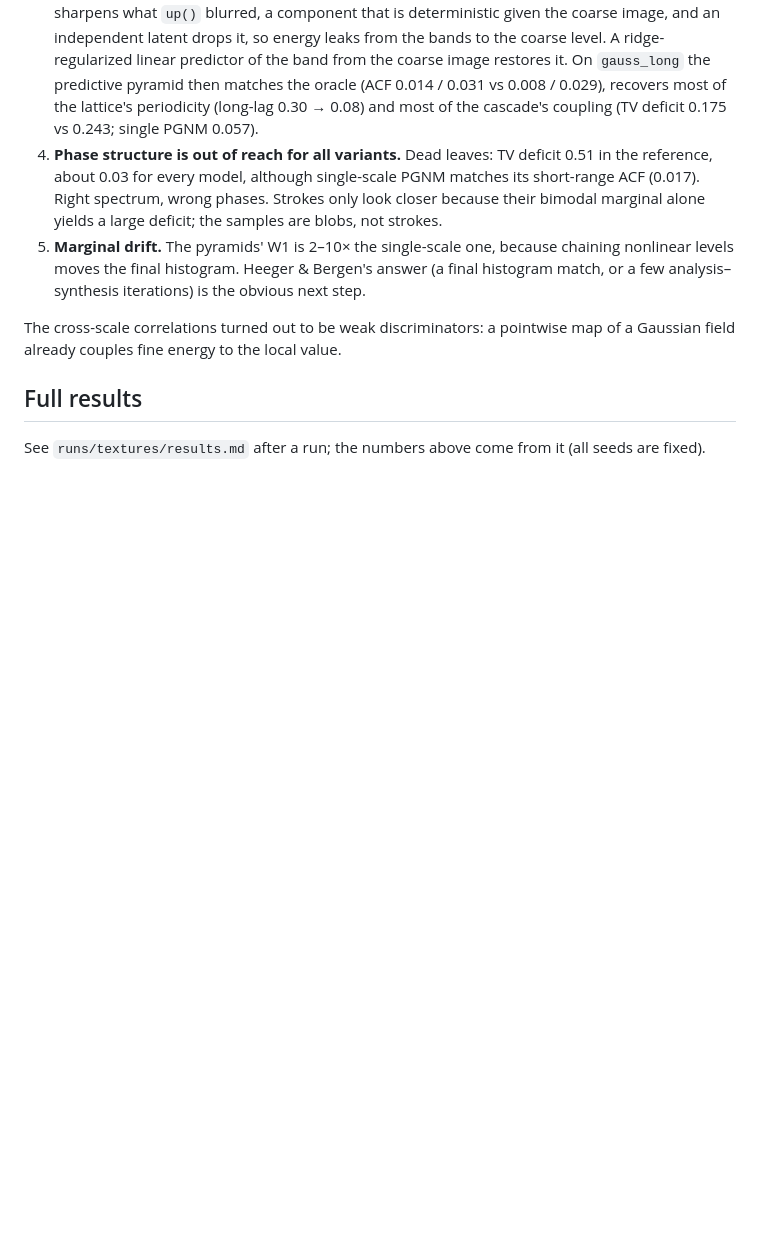
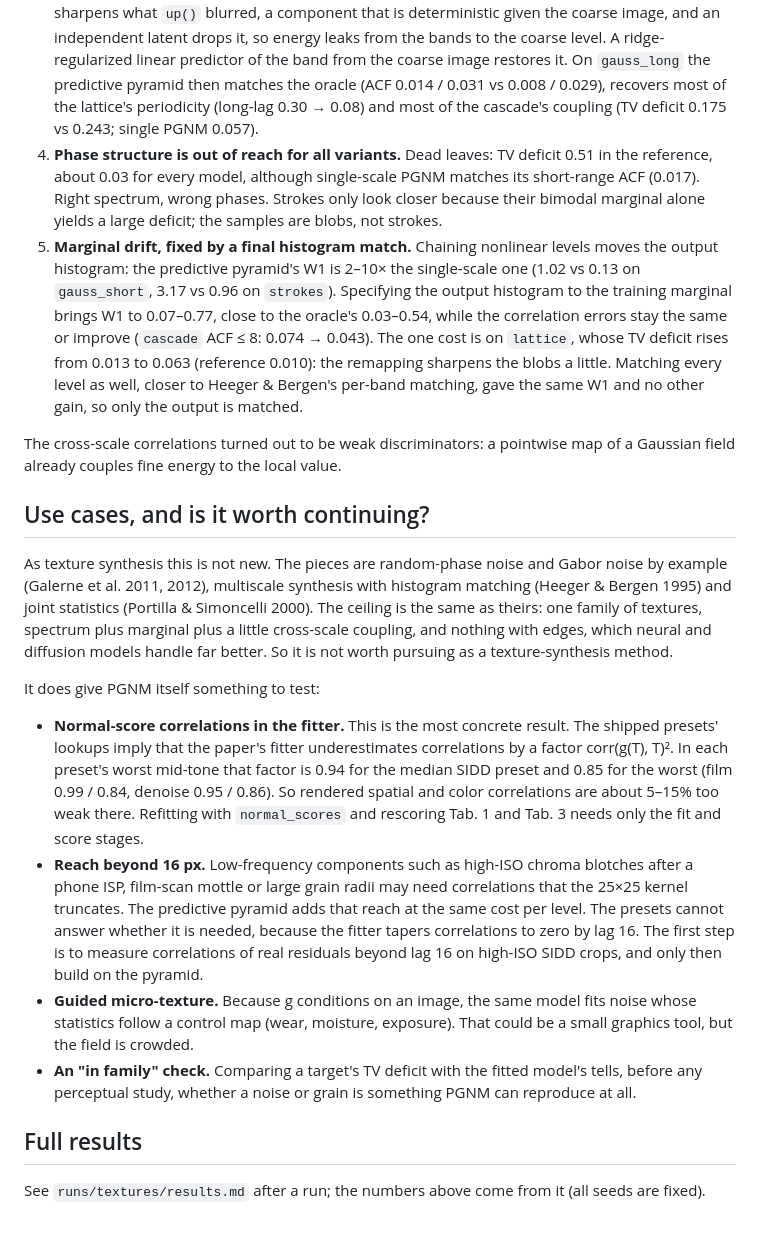
Before and after one commit to miya9756/pgnm, a Markdown page: textures/README.md, the part around one of its changes. GitHub-like rendering; blank space fills up the shorter version.

```diff
--- a/textures/README.md
+++ b/textures/README.md
@@ -72,13 +74,52 @@ Rows: the six textures in the order above.
    matches its short-range ACF (0.017). Right spectrum, wrong phases. Strokes
    only look closer because their bimodal marginal alone yields a large deficit;
    the samples are blobs, not strokes.
-5. **Marginal drift.** The pyramids' W1 is 2–10× the single-scale one, because
-   chaining nonlinear levels moves the final histogram. Heeger & Bergen's answer
-   (a final histogram match, or a few analysis–synthesis iterations) is the
-   obvious next step.
+5. **Marginal drift, fixed by a final histogram match.** Chaining nonlinear
+   levels moves the output histogram: the predictive pyramid's W1 is 2–10× the
+   single-scale one (1.02 vs 0.13 on `gauss_short`, 3.17 vs 0.96 on `strokes`).
+   Specifying the output histogram to the training marginal brings W1 to 0.07–0.77,
+   close to the oracle's 0.03–0.54, while the correlation errors stay the same
+   or improve (`cascade` ACF ≤ 8: 0.074 → 0.043). The one cost is on `lattice`,
+   whose TV deficit rises from 0.013 to 0.063 (reference 0.010): the
+   remapping sharpens the blobs a little. Matching every level as well, closer
+   to Heeger & Bergen's per-band matching, gave the same W1 and no other gain,
+   so only the output is matched.
 
 The cross-scale correlations turned out to be weak discriminators: a pointwise
 map of a Gaussian field already couples fine energy to the local value.
+
+## Use cases, and is it worth continuing?
+
+As texture synthesis this is not new. The pieces are random-phase noise and
+Gabor noise by example (Galerne et al. 2011, 2012), multiscale synthesis with
+histogram matching (Heeger & Bergen 1995) and joint statistics (Portilla &
+Simoncelli 2000). The ceiling is the same as theirs: one family of textures,
+spectrum plus marginal plus a little cross-scale coupling, and nothing with
+edges, which neural and diffusion models handle far better. So it is not worth
+pursuing as a texture-synthesis method.
+
+It does give PGNM itself something to test:
+
+* **Normal-score correlations in the fitter.** This is the most concrete
+  result. The shipped presets' lookups imply that the paper's fitter
+  underestimates correlations by a factor corr(g(T), T)². In each preset's worst
+  mid-tone that factor is 0.94 for the median SIDD preset and 0.85 for the
+  worst (film 0.99 / 0.84, denoise 0.95 / 0.86). So rendered spatial and color
+  correlations are about 5–15% too weak there. Refitting with `normal_scores`
+  and rescoring Tab. 1 and Tab. 3 needs only the fit and score stages.
+* **Reach beyond 16 px.** Low-frequency components such as high-ISO chroma
+  blotches after a phone ISP, film-scan mottle or large grain radii may need
+  correlations that the 25×25 kernel truncates. The predictive pyramid adds
+  that reach at the same cost per level. The presets cannot answer whether it is
+  needed, because the fitter tapers correlations to zero by lag 16. The first
+  step is to measure correlations of real residuals beyond lag 16 on high-ISO
+  SIDD crops, and only then build on the pyramid.
+* **Guided micro-texture.** Because g conditions on an image, the same model
+  fits noise whose statistics follow a control map (wear, moisture, exposure).
+  That could be a small graphics tool, but the field is crowded.
+* **An "in family" check.** Comparing a target's TV deficit with the fitted
+  model's tells, before any perceptual study, whether a noise or grain is
+  something PGNM can reproduce at all.
 
 ## Full results
 
```
Also changed, not shown: other parts of textures/README.md (+4 -2 lines), textures/comparison.jpg, 3 other files.
